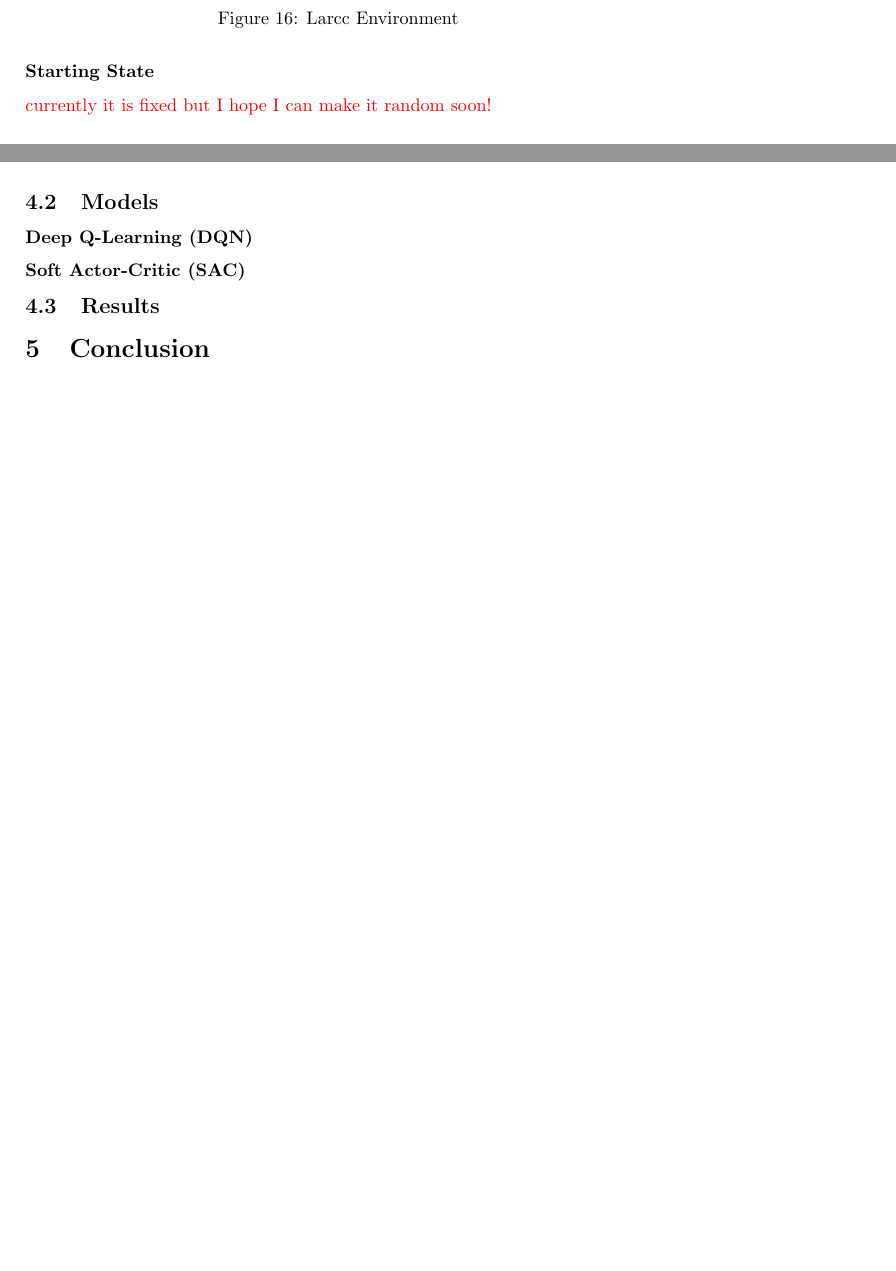
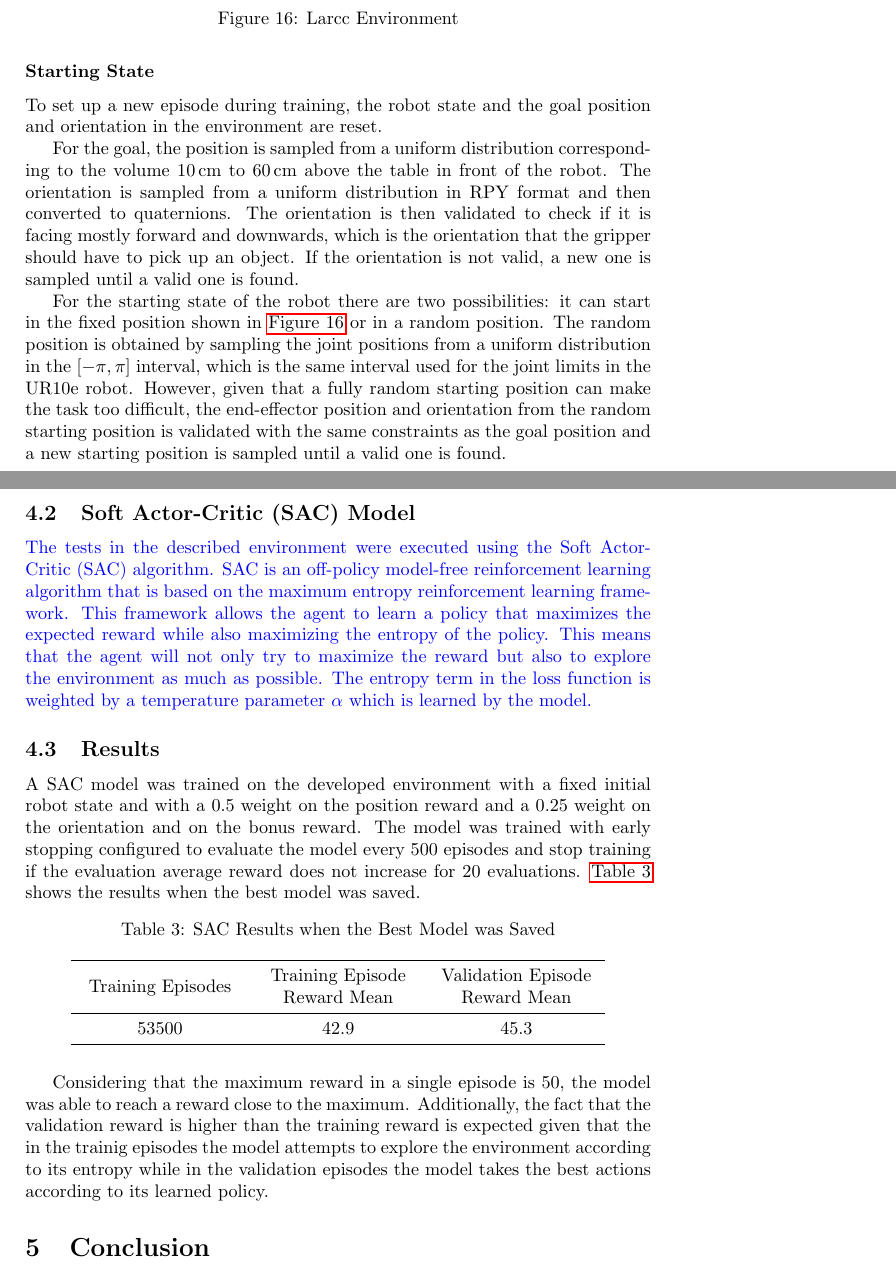
Before and after one commit to pedromiglou/research-fellowship-report, a LaTeX document (main.tex, which reads section4_reinforcement_learning.tex): two parts of pages 18 and 19 of 21 before the commit and two parts of pages 18 and 20 of 22 after it, joined at a grey line, cut so that both start at the same text, the shorter picture padded with empty space. Compiled offline with pdfLaTeX.

Commit message:
progress on section 4

```diff
--- a/section4_reinforcement_learning.tex
+++ b/section4_reinforcement_learning.tex
@@ -20,7 +20,11 @@ The Fetch Reach environment served as a starting point for this research but end
 
 \subsubsection{Starting State}
 
-\textcolor{red}{currently it is fixed but I hope I can make it random soon!}
+To set up a new episode during training, the robot state and the goal position and orientation in the environment are reset.
+
+For the goal, the position is sampled from a uniform distribution corresponding to the volume \SI{10}{\cm} to \SI{60}{\cm} above the table in front of the robot. The orientation is sampled from a uniform distribution in RPY format and then converted to quaternions. The orientation is then validated to check if it is facing mostly forward and downwards, which is the orientation that the gripper should have to pick up an object. If the orientation is not valid, a new one is sampled until a valid one is found.
+
+For the starting state of the robot there are two possibilities: it can start in the fixed position shown in \autoref{fig:larcc_env} or in a random position. The random position is obtained by sampling the joint positions from a uniform distribution in the $[-\pi, \pi]$ interval, which is the same interval used for the joint limits in the UR10e robot. However, given that a fully random starting position can make the task too difficult, the end-effector position and orientation from the random starting position is validated with the same constraints as the goal position and a new starting position is sampled until a valid one is found.
 
 \subsubsection{Observation Space}
 
@@ -49,10 +52,26 @@ The used environment has dense rewards, which means that in every timestep the r
 
 These rewards affect the final timestep reward with different weights, but the sum of the weights is always equal to $1$ keeping the final reward in the $[-1, 1]$ range.
 
-\subsection{Models}
+\subsection{Soft Actor-Critic (SAC) Model}
 
-\subsubsection{Deep Q-Learning (DQN)}
-
-\subsubsection{Soft Actor-Critic (SAC)}
+\textcolor{blue}{The tests in the described environment were executed using the Soft Actor-Critic (SAC) algorithm. SAC is an off-policy model-free reinforcement learning algorithm that is based on the maximum entropy reinforcement learning framework. This framework allows the agent to learn a policy that maximizes the expected reward while also maximizing the entropy of the policy. This means that the agent will not only try to maximize the reward but also to explore the environment as much as possible. The entropy term in the loss function is weighted by a temperature parameter $\alpha$ which is learned by the model.}
 
 \subsection{Results}
+
+A SAC model was trained on the developed environment with a fixed initial robot state and with a $0.5$ weight on the position reward and a $0.25$ weight on the orientation and on the bonus reward. The model was trained with early stopping configured to evaluate the model every $500$ episodes and stop training if the evaluation average reward does not increase for $20$ evaluations. \autoref{tab:sac_results} shows the results when the best model was saved.
+
+\begin{table}[ht]
+\centering
+\caption{SAC Results when the Best Model was Saved}
+\label{tab:sac_results}
+\begin{tabular}{ccc}
+\toprule
+\multirow{2}{0.25\textwidth}{\centering Training Episodes} & \multirow{2}{0.25\textwidth}{\centering Training Episode Reward Mean} & \multirow{2}{0.25\textwidth}{\centering Validation Episode Reward Mean} \\
+& & \\
+\midrule
+53500 & 42.9 & 45.3\\
+\bottomrule
+\end{tabular}
+\end{table}
+
+Considering that the maximum reward in a single episode is $50$, the model was able to reach a reward close to the maximum. Additionally, the fact that the validation reward is higher than the training reward is expected given that the in the trainig episodes the model attempts to explore the environment according to its entropy while in the validation episodes the model takes the best actions according to its learned policy.
```
Also changed, not shown: section4_reinforcement_learning.tex (5 more changed lines).
